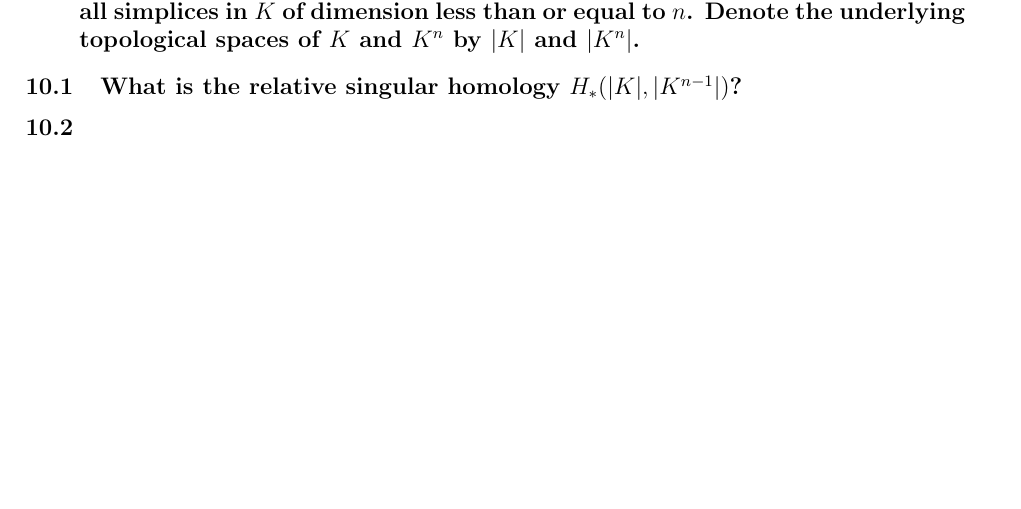
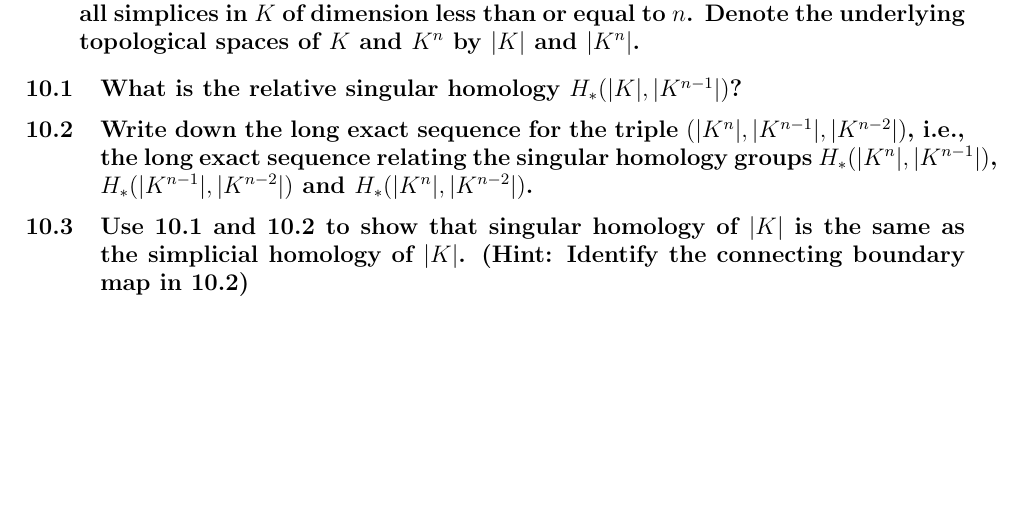
Before and after one commit to frrad/geometry-topology, a LaTeX document (2004Fall.tex): part of page 2 of 2, cut so that both start at the same text, the shorter picture padded with empty space. Compiled offline with pdfLaTeX.

Commit message:
all questions

```diff
--- a/2004Fall.tex
+++ b/2004Fall.tex
@@ -100,10 +99,15 @@
   of $K$ and $K^n$ by $|K|$ and $|K^n|$.}
 
 \subsection{What is the relative singular homology $H_*(|K|, |K^{n-1}|)$?}
+\label{former}
 
-\subsection{}
+\subsection{Write down the long exact sequence for the triple $(|K^n|, |K^{n-1}|, |K^{n-2}|)$, i.e.,
+  the long exact sequence relating the singular homology groups $H_*(|K^n|, |K^{n-1}|)$,
+  $H_*(|K^{n-1}|, |K^{n-2}|)$ and  $H_*(|K^n|, |K^{n-2}|)$.}
+\label{latter}
 
-\subsection{}
+\subsection{Use \ref{former}  and \ref{latter} to show that singular homology of $|K|$ is the same as the simplicial homology
+  of $|K|$. \hint{Identify the connecting boundary map in \ref{latter}}}
 
 
 
```
Also changed, not shown: 2004Fall.tex (1 more changed lines).
